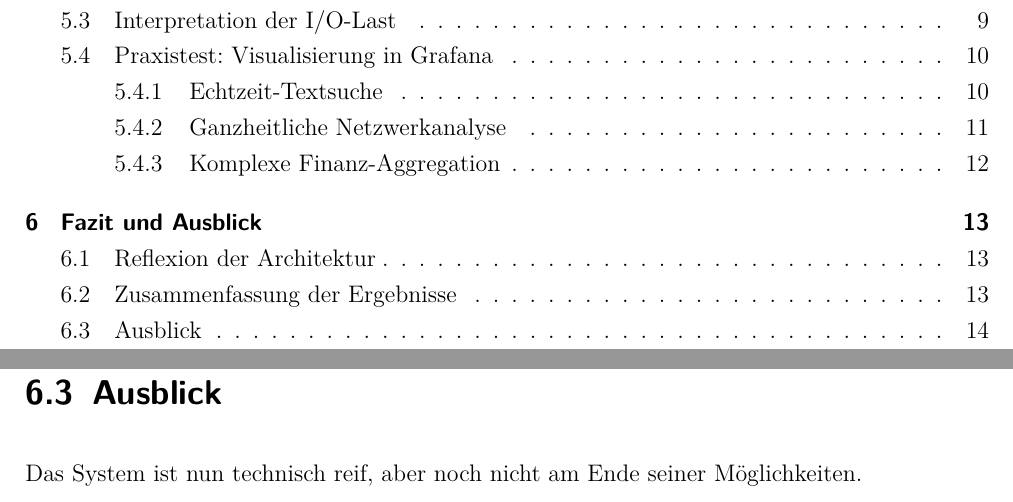
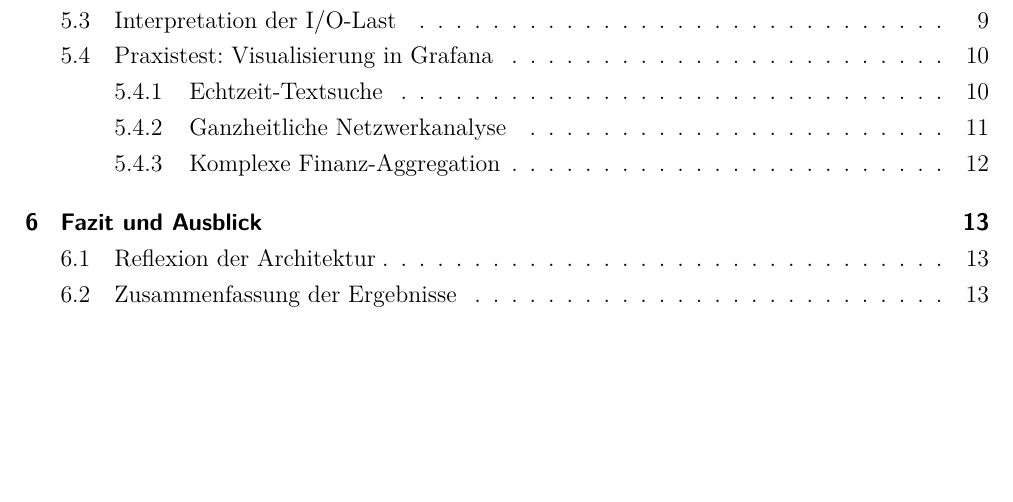
Before and after one commit to dav354/adt, a LaTeX book (docs/portfolio_3/main.tex): two parts of pages 2 and 16 of 16 before the commit and part of page 2 of 15 after it, the two joined at a grey line, cut so that both start at the same text, the shorter picture padded with empty space. Compiled offline with pdfLaTeX.

Commit message:
cut Ausblick!

```diff
--- a/docs/portfolio_3/main.tex
+++ b/docs/portfolio_3/main.tex
@@ -405,7 +405,4 @@ Durch den methodischen Einsatz von \textit{Advanced Indexing} und \textit{Materi
 \end{itemize}
 Das Dashboard beweist, dass PostgreSQL auch ohne teure Zusatztechnologien (wie Elasticsearch oder Redis) als Backend für High-Performance-Analytics dienen kann – vorausgesetzt, man nutzt die Werkzeuge der Datenbank-Engine korrekt.
 
-\section{Ausblick}
-Das System ist nun technisch reif, aber noch nicht am Ende seiner Möglichkeiten.
-
 \end{document}
```
Also changed, not shown: docs/portfolio_3/ADT3.pdf.
